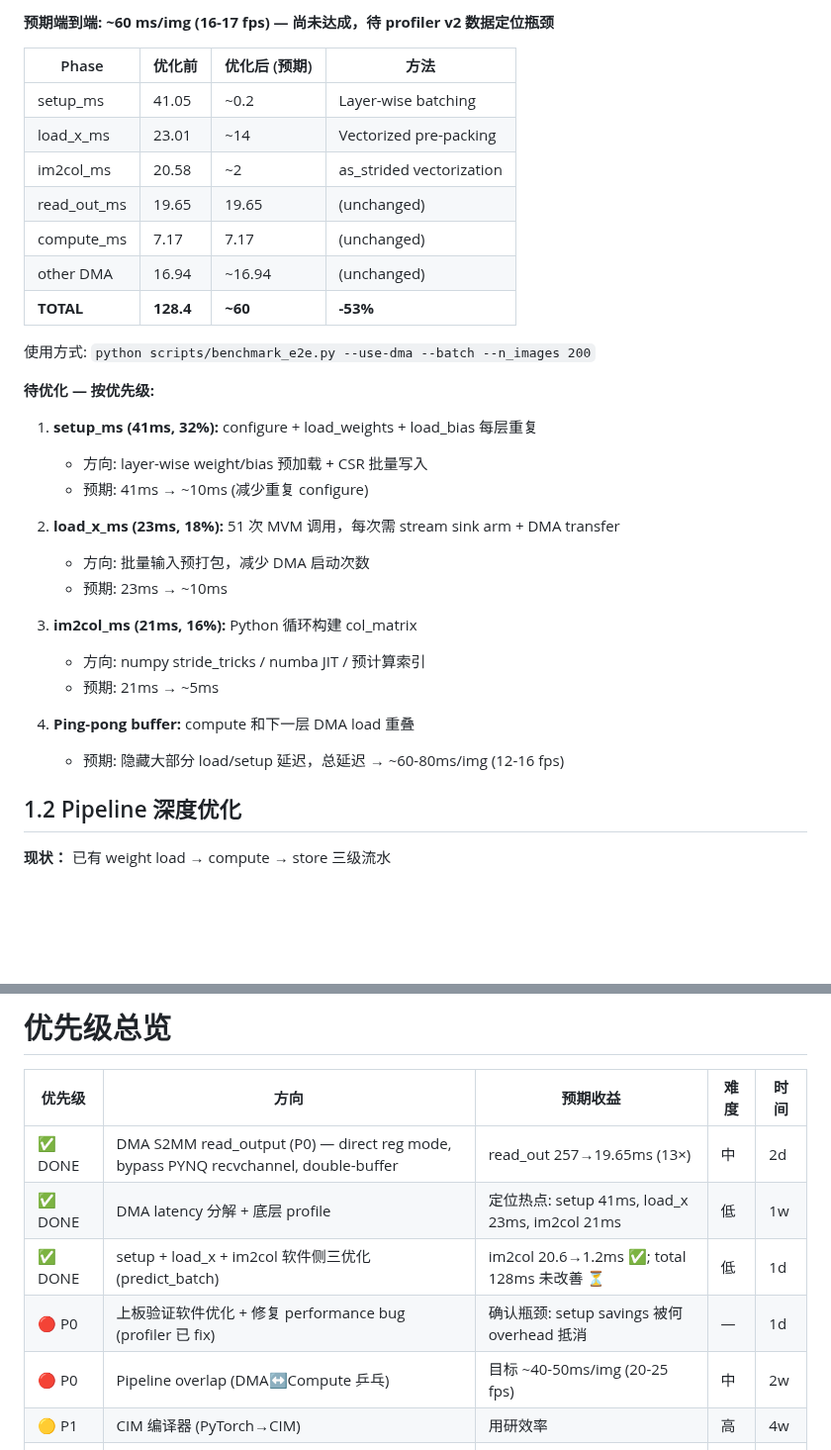
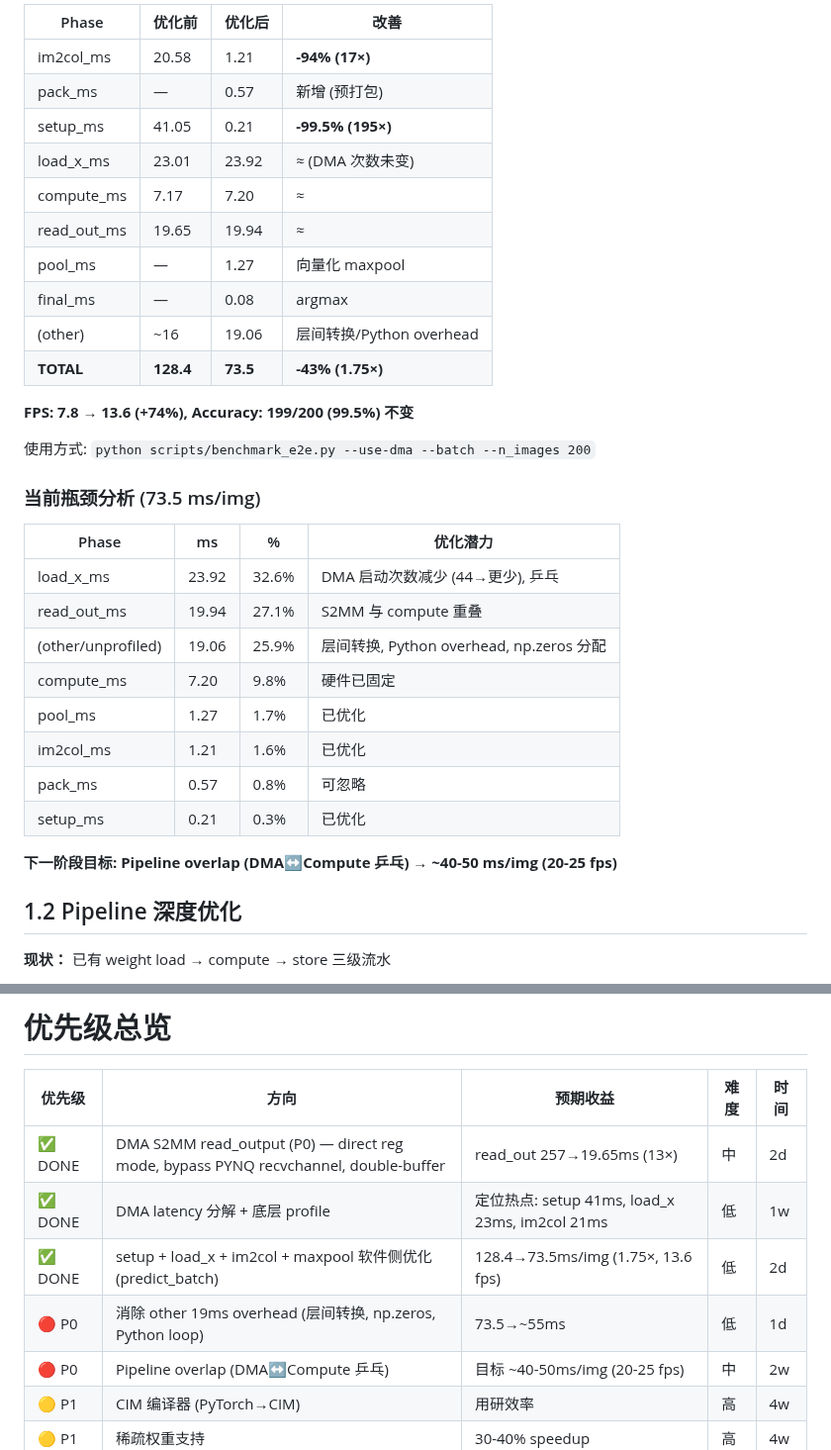
Before and after one commit to Invoker-pray/INT8-CIM-of-jiao, a Markdown page: OPTIMIZATION_ROADMAP.md, 2 parts joined by grey strips. Shown at 99% size. Rendered like a GitHub page; blank space fills up the shorter version.

```diff
--- a/OPTIMIZATION_ROADMAP.md
+++ b/OPTIMIZATION_ROADMAP.md
@@ -93,34 +92,35 @@
 
-**预期端到端: ~60 ms/img (16-17 fps) — 尚未达成，待 profiler v2 数据定位瓶颈**
+| Phase | 优化前 | 优化后 | 改善 |
+|-------|--------|--------|------|
+| im2col_ms | 20.58 | 1.21 | **-94% (17×)** |
+| pack_ms | — | 0.57 | 新增 (预打包) |
+| setup_ms | 41.05 | 0.21 | **-99.5% (195×)** |
+| load_x_ms | 23.01 | 23.92 | ≈ (DMA 次数未变) |
+| compute_ms | 7.17 | 7.20 | ≈ |
+| read_out_ms | 19.65 | 19.94 | ≈ |
+| pool_ms | — | 1.27 | 向量化 maxpool |
+| final_ms | — | 0.08 | argmax |
+| (other) | ~16 | 19.06 | 层间转换/Python overhead |
+| **TOTAL** | **128.4** | **73.5** | **-43% (1.75×)** |
 
-| Phase | 优化前 | 优化后 (预期) | 方法 |
-|-------|--------|---------------|------|
-| setup_ms | 41.05 | ~0.2 | Layer-wise batching |
-| load_x_ms | 23.01 | ~14 | Vectorized pre-packing |
-| im2col_ms | 20.58 | ~2 | as_strided vectorization |
-| read_out_ms | 19.65 | 19.65 | (unchanged) |
-| compute_ms | 7.17 | 7.17 | (unchanged) |
-| other DMA | 16.94 | ~16.94 | (unchanged) |
-| **TOTAL** | **128.4** | **~60** | **-53%** |
+**FPS: 7.8 → 13.6 (+74%), Accuracy: 199/200 (99.5%) 不变**
 
 使用方式: `python scripts/benchmark_e2e.py --use-dma --batch --n_images 200`
 
-**待优化 — 按优先级:**
+### 当前瓶颈分析 (73.5 ms/img)
 
-1. **setup_ms (41ms, 32%):** configure + load_weights + load_bias 每层重复
-   - 方向: layer-wise weight/bias 预加载 + CSR 批量写入
-   - 预期: 41ms → ~10ms (减少重复 configure)
+| Phase | ms | % | 优化潜力 |
+|-------|-----|-----|------|
+| load_x_ms | 23.92 | 32.6% | DMA 启动次数减少 (44→更少), 乒乓 |
+| read_out_ms | 19.94 | 27.1% | S2MM 与 compute 重叠 |
+| (other/unprofiled) | 19.06 | 25.9% | 层间转换, Python overhead, np.zeros 分配 |
+| compute_ms | 7.20 | 9.8% | 硬件已固定 |
+| pool_ms | 1.27 | 1.7% | 已优化 |
+| im2col_ms | 1.21 | 1.6% | 已优化 |
+| pack_ms | 0.57 | 0.8% | 可忽略 |
+| setup_ms | 0.21 | 0.3% | 已优化 |
 
-2. **load_x_ms (23ms, 18%):** 51 次 MVM 调用，每次需 stream sink arm + DMA transfer
-   - 方向: 批量输入预打包，减少 DMA 启动次数
-   - 预期: 23ms → ~10ms
-
-3. **im2col_ms (21ms, 16%):** Python 循环构建 col_matrix
-   - 方向: numpy stride_tricks / numba JIT / 预计算索引
-   - 预期: 21ms → ~5ms
-
-4. **Ping-pong buffer:** compute 和下一层 DMA load 重叠
-   - 预期: 隐藏大部分 load/setup 延迟，总延迟 → ~60-80ms/img (12-16 fps)
+**下一阶段目标: Pipeline overlap (DMA↔Compute 乒乓) → ~40-50 ms/img (20-25 fps)**
 
 ## 1.2 Pipeline 深度优化
 
@@ -299,8 +299,8 @@ PyTorch model
 |--------|------|----------|------|------|
 | ✅ DONE | DMA S2MM read_output (P0) — direct reg mode, bypass PYNQ recvchannel, double-buffer | read_out 257→19.65ms (13×) | 中 | 2d | 2026-05-04 |
 | ✅ DONE | DMA latency 分解 + 底层 profile | 定位热点: setup 41ms, load_x 23ms, im2col 21ms | 低 | 1w | 2026-05-04 |
-| ✅ DONE | setup + load_x + im2col 软件侧三优化 (predict_batch) | im2col 20.6→1.2ms ✅; total 128ms 未改善 ⏳ | 低 | 1d | 2026-05-04 |
-| 🔴 P0 | 上板验证软件优化 + 修复 performance bug (profiler 已 fix) | 确认瓶颈: setup savings 被何 overhead 抵消 | — | 1d |
+| ✅ DONE | setup + load_x + im2col + maxpool 软件侧优化 (predict_batch) | 128.4→73.5ms/img (1.75×, 13.6 fps) | 低 | 2d | 2026-05-05 |
+| 🔴 P0 | 消除 other 19ms overhead (层间转换, np.zeros, Python loop) | 73.5→~55ms | 低 | 1d |
 | 🔴 P0 | Pipeline overlap (DMA↔Compute 乒乓) | 目标 ~40-50ms/img (20-25 fps) | 中 | 2w |
 | 🟡 P1 | CIM 编译器 (PyTorch→CIM) | 用研效率 | 高 | 4w |
 | 🟡 P1 | 稀疏权重支持 | 30-40% speedup | 高 | 4w |
```
Also changed, not shown: other parts of OPTIMIZATION_ROADMAP.md (+24 -25 lines).
